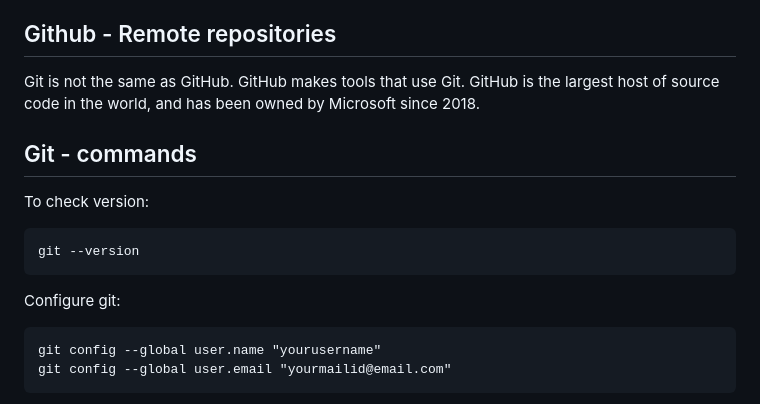
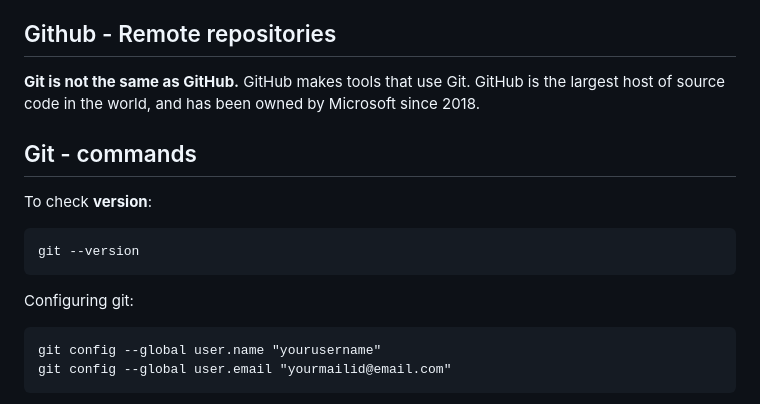
Before and after one commit to Anu-49/Git-and-Github, a Markdown page: README.md, the part around the change printed below. Rendered like a GitHub page.

````diff
--- a/README.md
+++ b/README.md
@@ -27,18 +27,18 @@ It is used for:
 
 ## Github - Remote repositories
 
-Git is not the same as GitHub.</br>
+**Git is not the same as GitHub.**</br>
 GitHub makes tools that use Git.</br>
 GitHub is the largest host of source code in the world, and has been owned by Microsoft since 2018.</br>
 
 ## Git - commands
 
-To check version:
+To check **version**:
 ```
 git --version
 ```
 
-Configure git:
+Configuring git:
 ```
 git config --global user.name "yourusername"
 git config --global user.email "yourmailid@email.com"
````
Also changed, not shown: other parts of README.md (+7 -7 lines).
